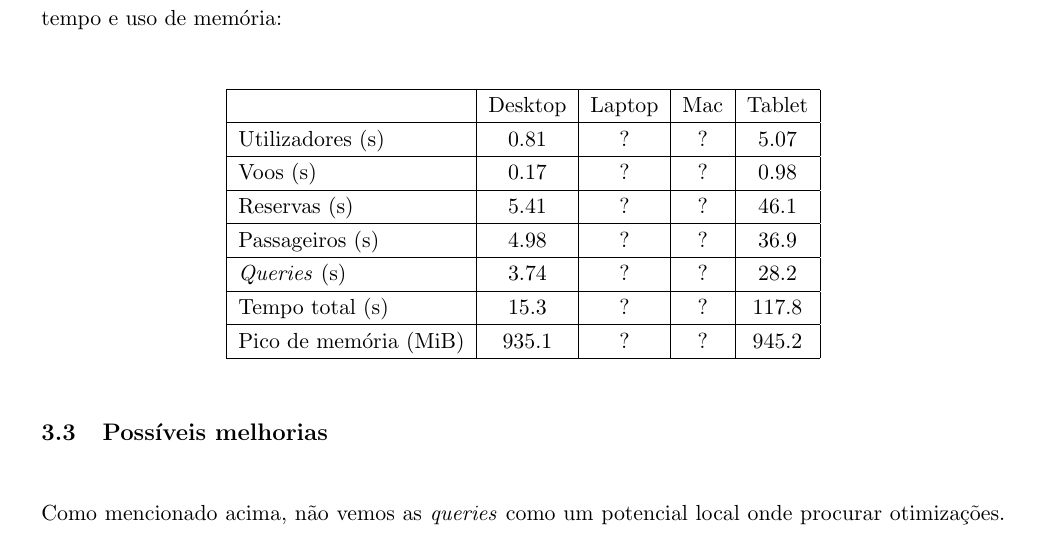
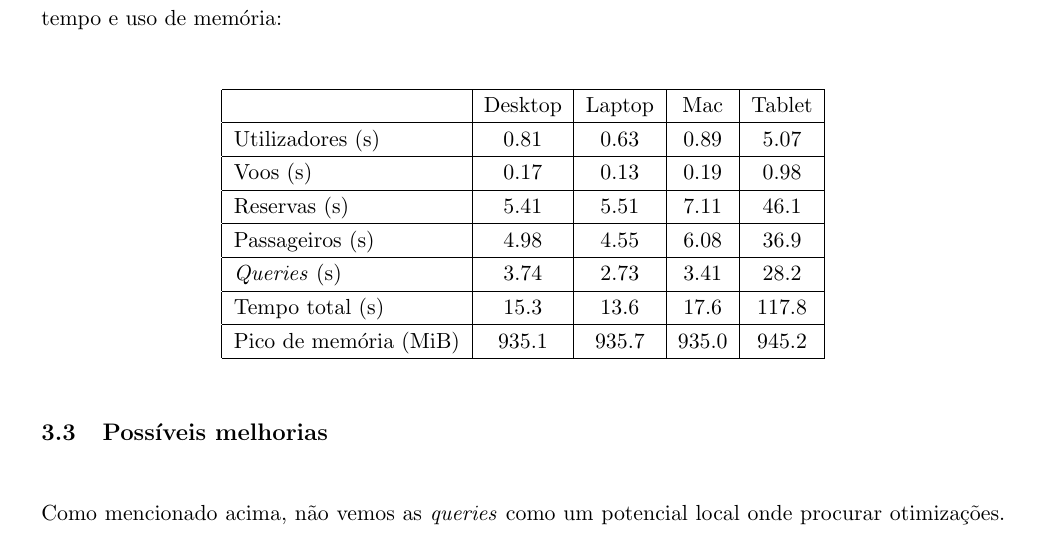
Before and after one commit to JosLopes/LI3, a LaTeX paper (trabalho-pratico/reports/relatorio-fase2.tex): part of page 9 of 15, cut so that both start at the same text. Compiled offline with pdfLaTeX.

Commit message:
Add remaining benchmarks

```diff
--- a/trabalho-pratico/reports/relatorio-fase2.tex
+++ b/trabalho-pratico/reports/relatorio-fase2.tex
@@ -382,19 +382,19 @@ seguintes médias de tempo e uso de memória:
         \hline
         & Desktop & Laptop & Mac & Tablet \\
         \hline
-        Utilizadores (s) & 0.81 & ? & ? & 5.07 \\
+        Utilizadores (s) & 0.81 & 0.63 & 0.89 & 5.07 \\
         \hline
-        Voos (s) & 0.17 & ? & ? & 0.98 \\
+        Voos (s) & 0.17 & 0.13 & 0.19 & 0.98 \\
         \hline
-        Reservas (s) & 5.41 & ? & ? & 46.1 \\
+        Reservas (s) & 5.41 & 5.51 & 7.11 & 46.1 \\
         \hline
-        Passageiros (s) & 4.98 & ? & ? & 36.9 \\
+        Passageiros (s) & 4.98 & 4.55 & 6.08 & 36.9 \\
         \hline
-        \emph{Queries} (s) & 3.74 & ? & ? & 28.2 \\
+        \emph{Queries} (s) & 3.74 & 2.73 & 3.41 & 28.2 \\
         \hline
-        Tempo total (s) & 15.3 & ? & ? & 117.8 \\
+        Tempo total (s) & 15.3 & 13.6 & 17.6 & 117.8 \\
         \hline
-        Pico de memória (MiB) & 935.1 & ? & ? & 945.2 \\
+        Pico de memória (MiB) & 935.1 & 935.7 & 935.0 & 945.2 \\
         \hline
     \end{tabular}
 \end{center}
```
